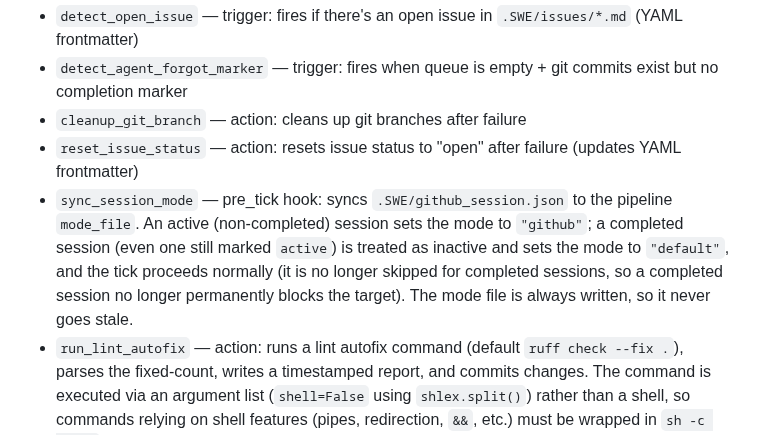
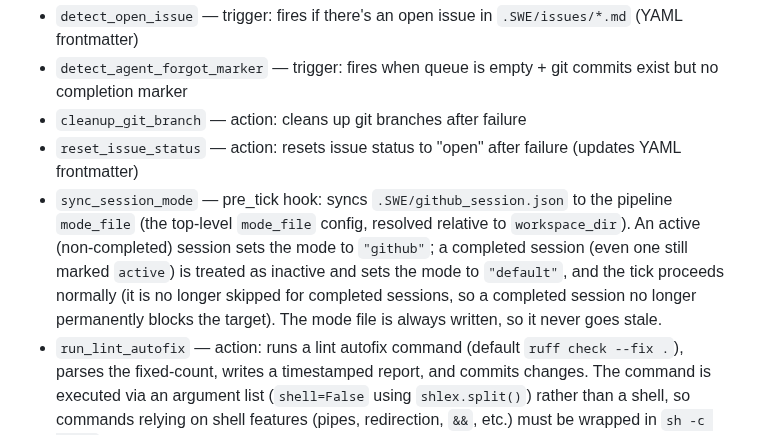
Before and after one commit to ValyrianTech/cronpypeline, a Markdown page: README.md, the part around the change. Rendered like a GitHub page.

Commit message:
docs: sync documentation with latest changes

```diff
--- a/README.md
+++ b/README.md
@@ -788,7 +788,7 @@ Custom triggers and actions for the SWE pipeline:
 - `detect_agent_forgot_marker` — trigger: fires when queue is empty + git commits exist but no completion marker
 - `cleanup_git_branch` — action: cleans up git branches after failure
 - `reset_issue_status` — action: resets issue status to "open" after failure (updates YAML frontmatter)
-- `sync_session_mode` — pre_tick hook: syncs `.SWE/github_session.json` to the pipeline `mode_file`. An active (non-completed) session sets the mode to `"github"`; a completed session (even one still marked `active`) is treated as inactive and sets the mode to `"default"`, and the tick proceeds normally (it is no longer skipped for completed sessions, so a completed session no longer permanently blocks the target). The mode file is always written, so it never goes stale.
+- `sync_session_mode` — pre_tick hook: syncs `.SWE/github_session.json` to the pipeline `mode_file` (the top-level `mode_file` config, resolved relative to `workspace_dir`). An active (non-completed) session sets the mode to `"github"`; a completed session (even one still marked `active`) is treated as inactive and sets the mode to `"default"`, and the tick proceeds normally (it is no longer skipped for completed sessions, so a completed session no longer permanently blocks the target). The mode file is always written, so it never goes stale.
 - `run_lint_autofix` — action: runs a lint autofix command (default `ruff check --fix .`), parses the fixed-count, writes a timestamped report, and commits changes. The command is executed via an argument list (`shell=False` using `shlex.split()`) rather than a shell, so commands relying on shell features (pipes, redirection, `&&`, etc.) must be wrapped in `sh -c '...'`; invalid/unparseable commands return an ACTION_FAILED result.
 - `run_a9_dep_audit` — action: runs the pip-audit dependency scanner via `run_diagnostic`, then parses the output and creates dependency-audit issues in the issue store. It proceeds to create dependency-audit issues even when the pip-audit command exits non-zero (the normal case when vulnerabilities are found), and reports success only when dependency-audit issues were actually created — the goal is the created issues, not a clean audit. If the audit fails but no issues could be created from the output, the action preserves the failure (returns `success=False`) rather than unconditionally reporting success.
 
```
Also changed, not shown: CHANGELOG.md (+1 -0 lines).
